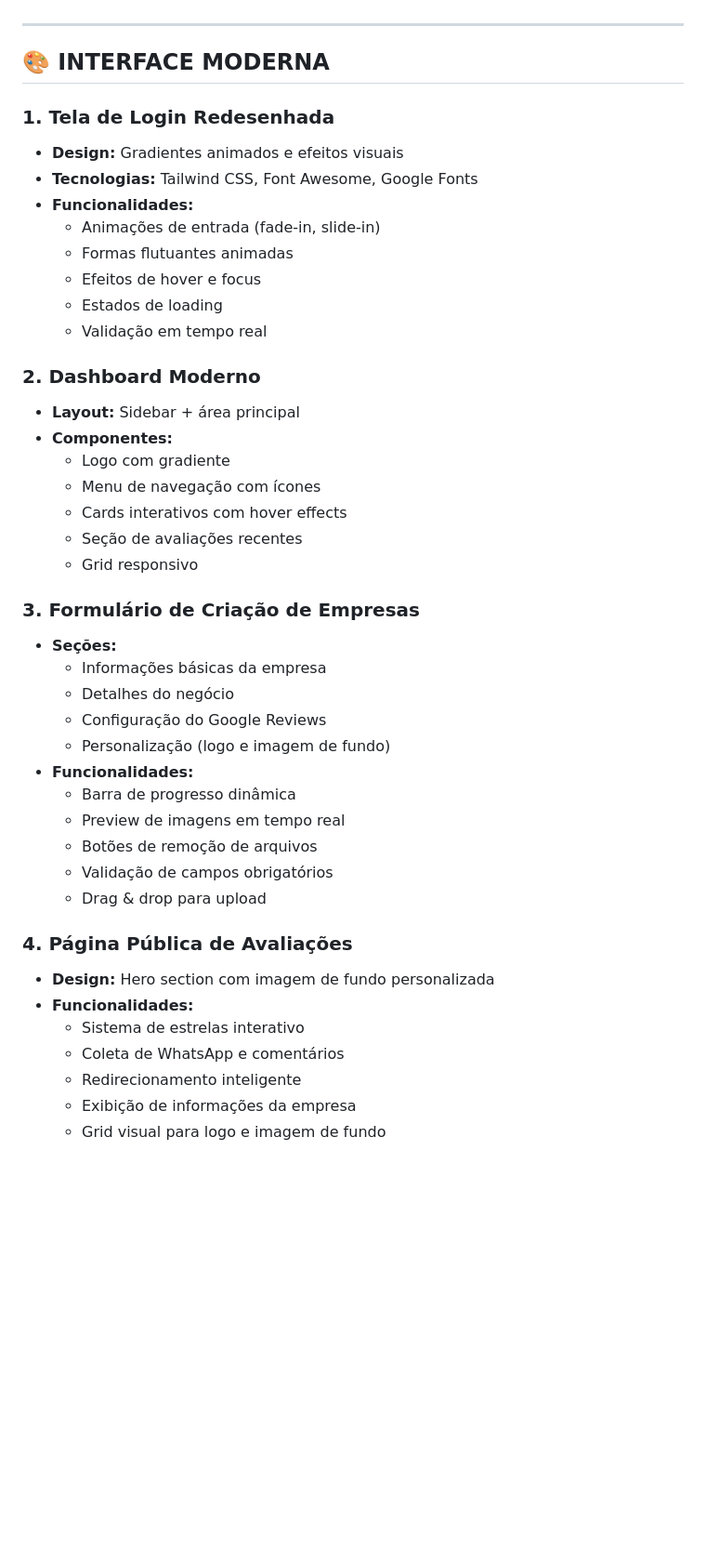
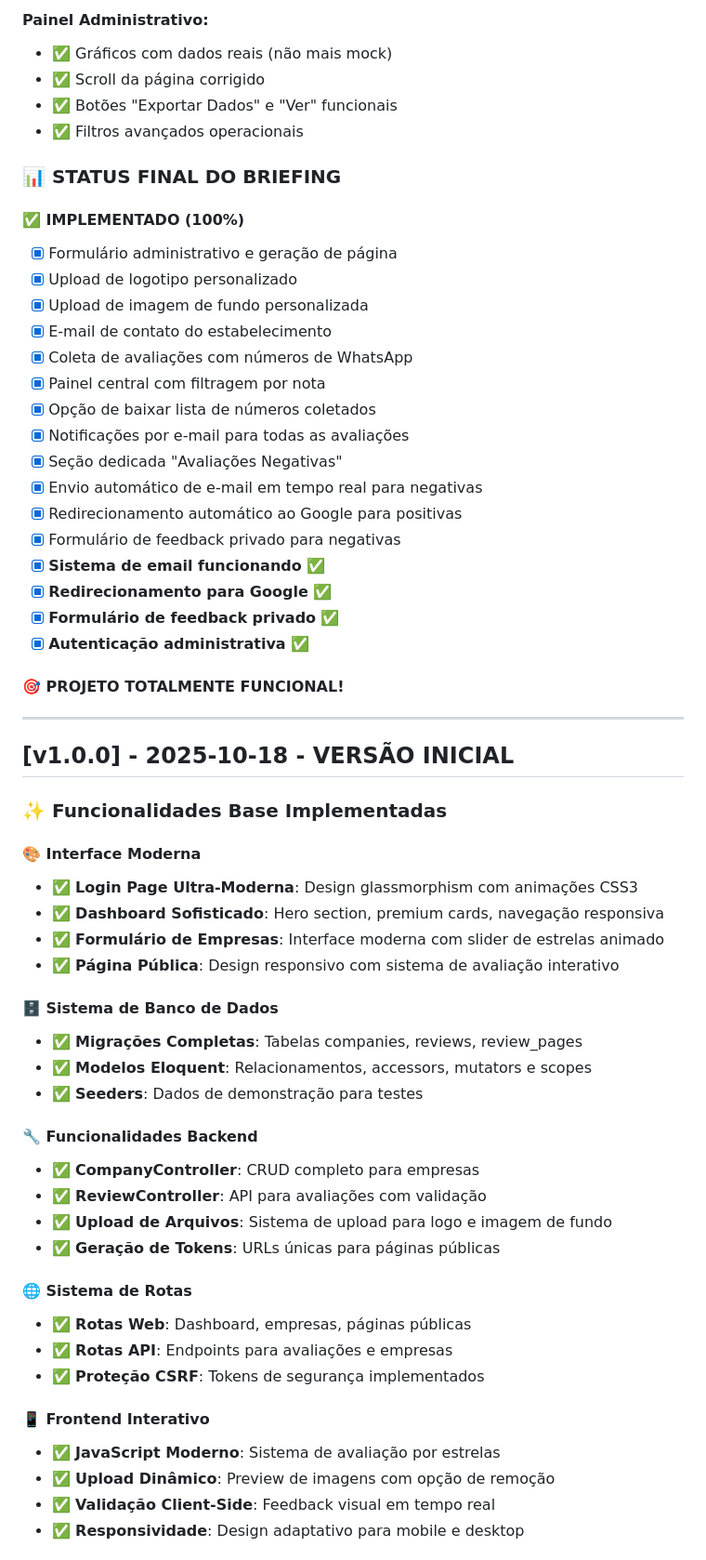
Before and after one commit to IagovVilela/Projeto-reviewWEB, a Markdown page: reviews-platform/CHANGELOG.md, the part around the change printed below. Shown: that part at 93% size. GitHub-like rendering; blank space fills up the shorter version.

```diff
--- a/reviews-platform/CHANGELOG.md
+++ b/reviews-platform/CHANGELOG.md
@@ -6,45 +51,62 @@ Este documento detalha todas as funcionalidades implementadas no sistema de aval
+#### **Painel Administrativo:**
+- ✅ Gráficos com dados reais (não mais mock)
+- ✅ Scroll da página corrigido
+- ✅ Botões "Exportar Dados" e "Ver" funcionais
+- ✅ Filtros avançados operacionais
+
+### 📊 **STATUS FINAL DO BRIEFING**
+
+#### ✅ **IMPLEMENTADO (100%)**
+- [x] Formulário administrativo e geração de página
+- [x] Upload de logotipo personalizado
+- [x] Upload de imagem de fundo personalizada
+- [x] E-mail de contato do estabelecimento
+- [x] Coleta de avaliações com números de WhatsApp
+- [x] Painel central com filtragem por nota
+- [x] Opção de baixar lista de números coletados
+- [x] Notificações por e-mail para todas as avaliações
+- [x] Seção dedicada "Avaliações Negativas"
+- [x] Envio automático de e-mail em tempo real para negativas
+- [x] Redirecionamento automático ao Google para positivas
+- [x] Formulário de feedback privado para negativas
+- [x] **Sistema de email funcionando** ✅
+- [x] **Redirecionamento para Google** ✅
+- [x] **Formulário de feedback privado** ✅
+- [x] **Autenticação administrativa** ✅
+
+#### 🎯 **PROJETO TOTALMENTE FUNCIONAL!**
 
 ---
 
-## 🎨 **INTERFACE MODERNA**
+## [v1.0.0] - 2025-10-18 - VERSÃO INICIAL
 
-### **1. Tela de Login Redesenhada**
-- **Design:** Gradientes animados e efeitos visuais
-- **Tecnologias:** Tailwind CSS, Font Awesome, Google Fonts
-- **Funcionalidades:**
-  - Animações de entrada (fade-in, slide-in)
-  - Formas flutuantes animadas
-  - Efeitos de hover e focus
-  - Estados de loading
-  - Validação em tempo real
+### ✨ Funcionalidades Base Implementadas
 
-### **2. Dashboard Moderno**
-- **Layout:** Sidebar + área principal
-- **Componentes:**
-  - Logo com gradiente
-  - Menu de navegação com ícones
-  - Cards interativos com hover effects
-  - Seção de avaliações recentes
-  - Grid responsivo
+#### 🎨 Interface Moderna
+- ✅ **Login Page Ultra-Moderna**: Design glassmorphism com animações CSS3
+- ✅ **Dashboard Sofisticado**: Hero section, premium cards, navegação responsiva
+- ✅ **Formulário de Empresas**: Interface moderna com slider de estrelas animado
+- ✅ **Página Pública**: Design responsivo com sistema de avaliação interativo
 
-### **3. Formulário de Criação de Empresas**
-- **Seções:**
-  - Informações básicas da empresa
-  - Detalhes do negócio
-  - Configuração do Google Reviews
-  - Personalização (logo e imagem de fundo)
-- **Funcionalidades:**
-  - Barra de progresso dinâmica
-  - Preview de imagens em tempo real
-  - Botões de remoção de arquivos
-  - Validação de campos obrigatórios
-  - Drag & drop para upload
+#### 🗄️ Sistema de Banco de Dados
+- ✅ **Migrações Completas**: Tabelas companies, reviews, review_pages
+- ✅ **Modelos Eloquent**: Relacionamentos, accessors, mutators e scopes
+- ✅ **Seeders**: Dados de demonstração para testes
 
-### **4. Página Pública de Avaliações**
-- **Design:** Hero section com imagem de fundo personalizada
-- **Funcionalidades:**
-  - Sistema de estrelas interativo
-  - Coleta de WhatsApp e comentários
-  - Redirecionamento inteligente
-  - Exibição de informações da empresa
-  - Grid visual para logo e imagem de fundo
+#### 🔧 Funcionalidades Backend
+- ✅ **CompanyController**: CRUD completo para empresas
+- ✅ **ReviewController**: API para avaliações com validação
+- ✅ **Upload de Arquivos**: Sistema de upload para logo e imagem de fundo
+- ✅ **Geração de Tokens**: URLs únicas para páginas públicas
+
+#### 🌐 Sistema de Rotas
+- ✅ **Rotas Web**: Dashboard, empresas, páginas públicas
+- ✅ **Rotas API**: Endpoints para avaliações e empresas
+- ✅ **Proteção CSRF**: Tokens de segurança implementados
+
+#### 📱 Frontend Interativo
+- ✅ **JavaScript Moderno**: Sistema de avaliação por estrelas
+- ✅ **Upload Dinâmico**: Preview de imagens com opção de remoção
+- ✅ **Validação Client-Side**: Feedback visual em tempo real
+- ✅ **Responsividade**: Design adaptativo para mobile e desktop
+
```
Also changed, not shown: other parts of reviews-platform/CHANGELOG.md (+159 -178 lines), reviews-platform/IMPLEMENTACAO_COMPLETA.md (added, +302 -0 lines).
